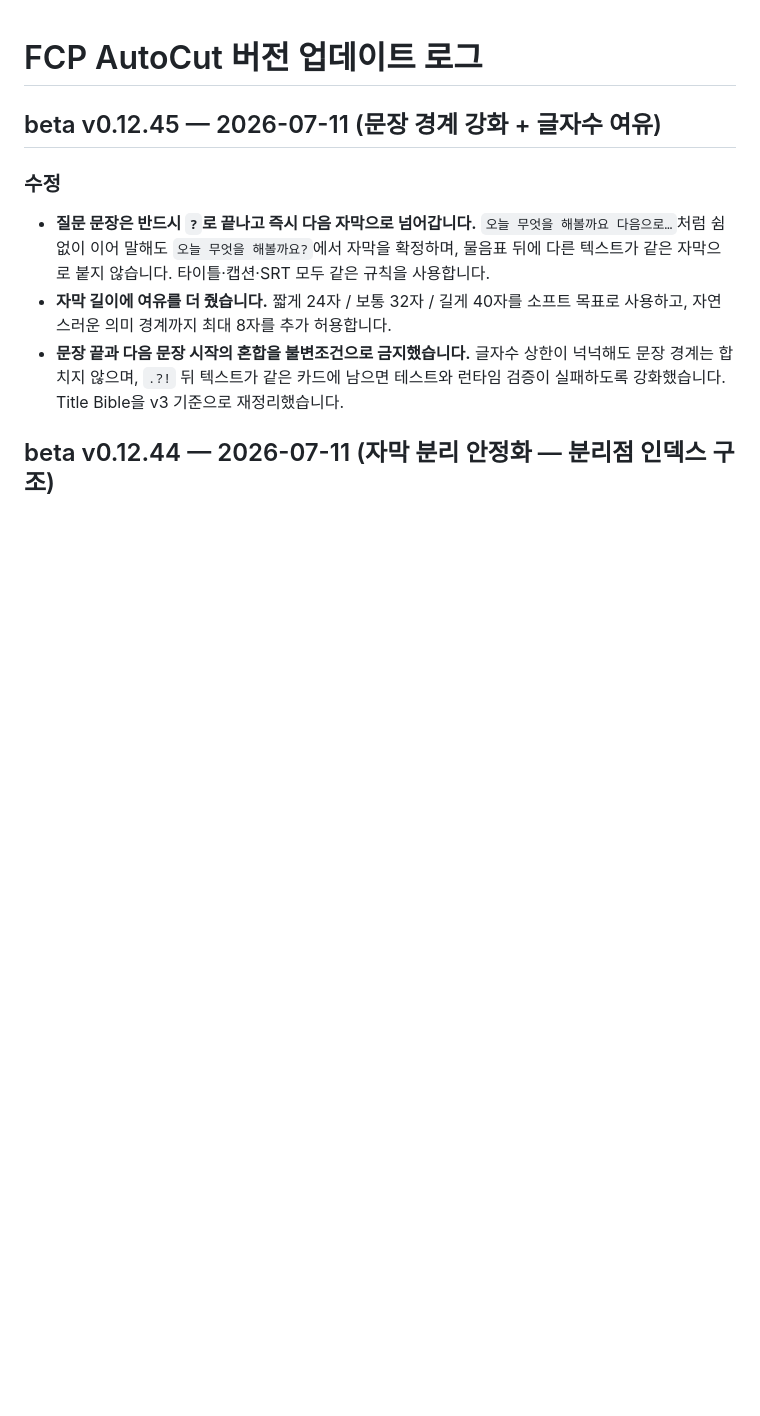
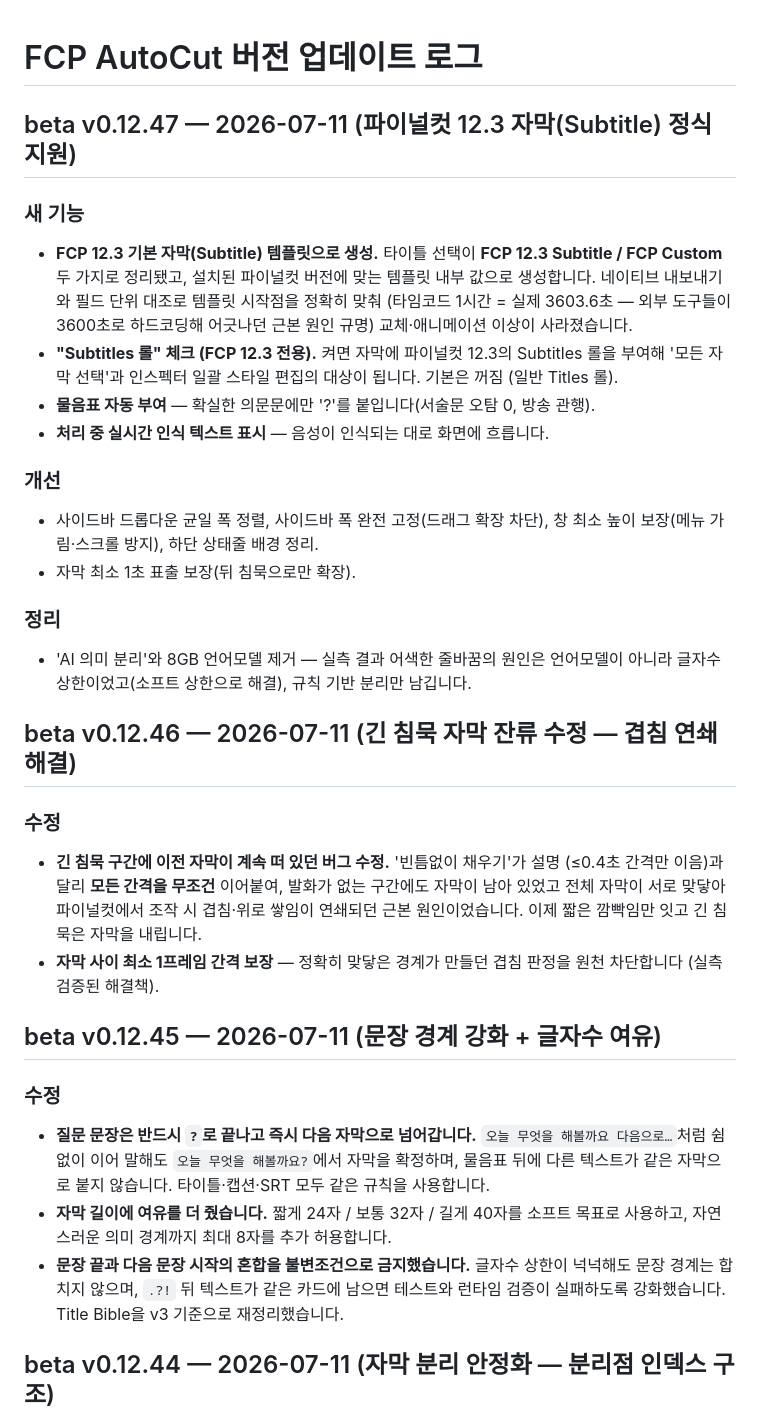
Before and after one commit to groundroot/fcp-autocut, a Markdown page: CHANGELOG.md, the part around the change. Rendered like a GitHub page; blank space fills up the shorter version.

Commit message:
beta v0.12.47 — FCP 12.3 자막(Subtitle) 정식 지원 + README 배지
- 타이틀 2택(FCP 12.3 Subtitle/FCP Custom), 템플릿 시작점 네이티브 정합(타임코드 1h=3603.6s 규명)
- 'Subtitles 롤' 체크(12.3 전용) — 모든 자막 선택·일괄 편집 대상
- 물음표 자동 부여, 실시간 인식 텍스트, 긴 침묵 잔류 수정+1프레임 간격
- README: 프로젝트 맞춤 배지(macOS·Apple Silicon·FCP 버전·온디바이스·릴리스·다운로드)

Co-Authored-By: Claude Opus 4.8 (1M context) <noreply@anthropic.com>

```diff
--- a/CHANGELOG.md
+++ b/CHANGELOG.md
@@ -1,4 +1,37 @@
 # FCP AutoCut 버전 업데이트 로그
+
+## beta v0.12.47 — 2026-07-11 (파이널컷 12.3 자막(Subtitle) 정식 지원)
+
+### 새 기능
+- **FCP 12.3 기본 자막(Subtitle) 템플릿으로 생성.** 타이틀 선택이 **FCP 12.3 Subtitle /
+  FCP Custom** 두 가지로 정리됐고, 설치된 파이널컷 버전에 맞는 템플릿 내부 값으로
+  생성합니다. 네이티브 내보내기와 필드 단위 대조로 템플릿 시작점을 정확히 맞춰
+  (타임코드 1시간 = 실제 3603.6초 — 외부 도구들이 3600초로 하드코딩해 어긋나던 근본
+  원인 규명) 교체·애니메이션 이상이 사라졌습니다.
+- **"Subtitles 롤" 체크 (FCP 12.3 전용).** 켜면 자막에 파이널컷 12.3의 Subtitles 롤을
+  부여해 '모든 자막 선택'과 인스펙터 일괄 스타일 편집의 대상이 됩니다. 기본은 꺼짐
+  (일반 Titles 롤).
+- **물음표 자동 부여** — 확실한 의문문에만 '?'를 붙입니다(서술문 오탐 0, 방송 관행).
+- **처리 중 실시간 인식 텍스트 표시** — 음성이 인식되는 대로 화면에 흐릅니다.
+
+### 개선
+- 사이드바 드롭다운 균일 폭 정렬, 사이드바 폭 완전 고정(드래그 확장 차단),
+  창 최소 높이 보장(메뉴 가림·스크롤 방지), 하단 상태줄 배경 정리.
+- 자막 최소 1초 표출 보장(뒤 침묵으로만 확장).
+
+### 정리
+- 'AI 의미 분리'와 8GB 언어모델 제거 — 실측 결과 어색한 줄바꿈의 원인은 언어모델이
+  아니라 글자수 상한이었고(소프트 상한으로 해결), 규칙 기반 분리만 남깁니다.
+
+## beta v0.12.46 — 2026-07-11 (긴 침묵 자막 잔류 수정 — 겹침 연쇄 해결)
+
+### 수정
+- **긴 침묵 구간에 이전 자막이 계속 떠 있던 버그 수정.** '빈틈없이 채우기'가 설명
+  (≤0.4초 간격만 이음)과 달리 **모든 간격을 무조건** 이어붙여, 발화가 없는 구간에도
+  자막이 남아 있었고 전체 자막이 서로 맞닿아 파이널컷에서 조작 시 겹침·위로 쌓임이
+  연쇄되던 근본 원인이었습니다. 이제 짧은 깜빡임만 잇고 긴 침묵은 자막을 내립니다.
+- **자막 사이 최소 1프레임 간격 보장** — 정확히 맞닿은 경계가 만들던 겹침 판정을
+  원천 차단합니다 (실측 검증된 해결책).
 
 ## beta v0.12.45 — 2026-07-11 (문장 경계 강화 + 글자수 여유)
 
```
Also changed, not shown: README.md (+9 -0 lines).
